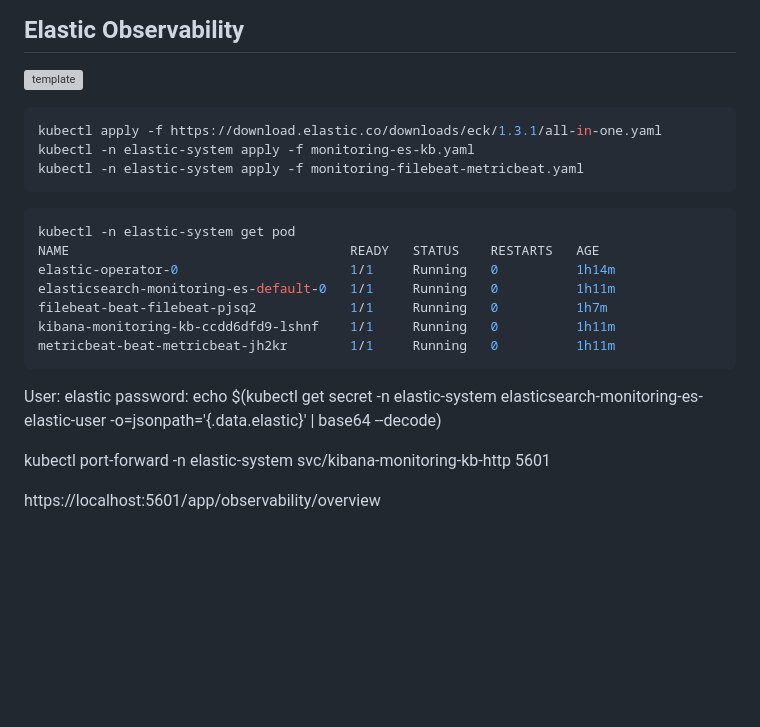
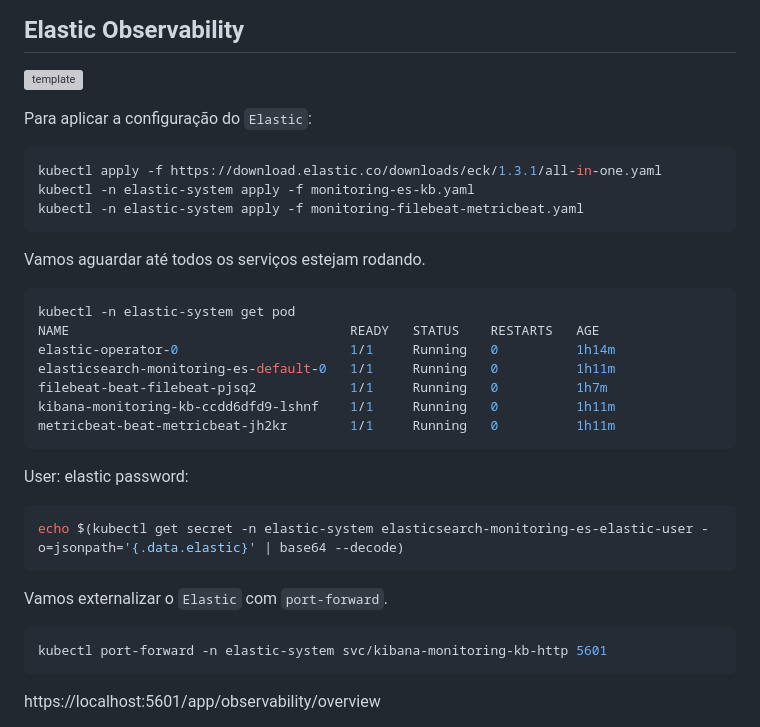
Before and after one commit to clodonil/treinamento_tekton_pipelines, a Markdown page: observability.md, the part around the change printed below. Rendered like a GitHub page; blank space fills up the shorter version; grey boxes are pictures that could not be loaded.

Commit message:
Adicionando o arquivo observability

````diff
--- a/observability.md
+++ b/observability.md
@@ -311,11 +311,14 @@ tkn taskrun logs microservice-api.app5-blgz5-tests
 
 ![template](img/image35.png)
 
+Para aplicar a configuração do `Elastic`:
+
 ```bash
 kubectl apply -f https://download.elastic.co/downloads/eck/1.3.1/all-in-one.yaml
 kubectl -n elastic-system apply -f monitoring-es-kb.yaml
 kubectl -n elastic-system apply -f monitoring-filebeat-metricbeat.yaml
 ```
+Vamos aguardar até todos os serviços estejam rodando.
 
 ```bash
 kubectl -n elastic-system get pod
@@ -329,8 +332,15 @@ metricbeat-beat-metricbeat-jh2kr        1/1     Running   0          1h11m
 
 User: elastic
 password:
+
+```bash
 echo $(kubectl get secret -n elastic-system elasticsearch-monitoring-es-elastic-user -o=jsonpath='{.data.elastic}' | base64 --decode)
+```
 
+Vamos externalizar o `Elastic` com `port-forward`.
+
+```bash
 kubectl port-forward -n elastic-system svc/kibana-monitoring-kb-http 5601
+```
 
 https://localhost:5601/app/observability/overview
````
Also changed, not shown: other parts of observability.md (+4 -0 lines), img/image36.png (added), img/image37.png (added).
